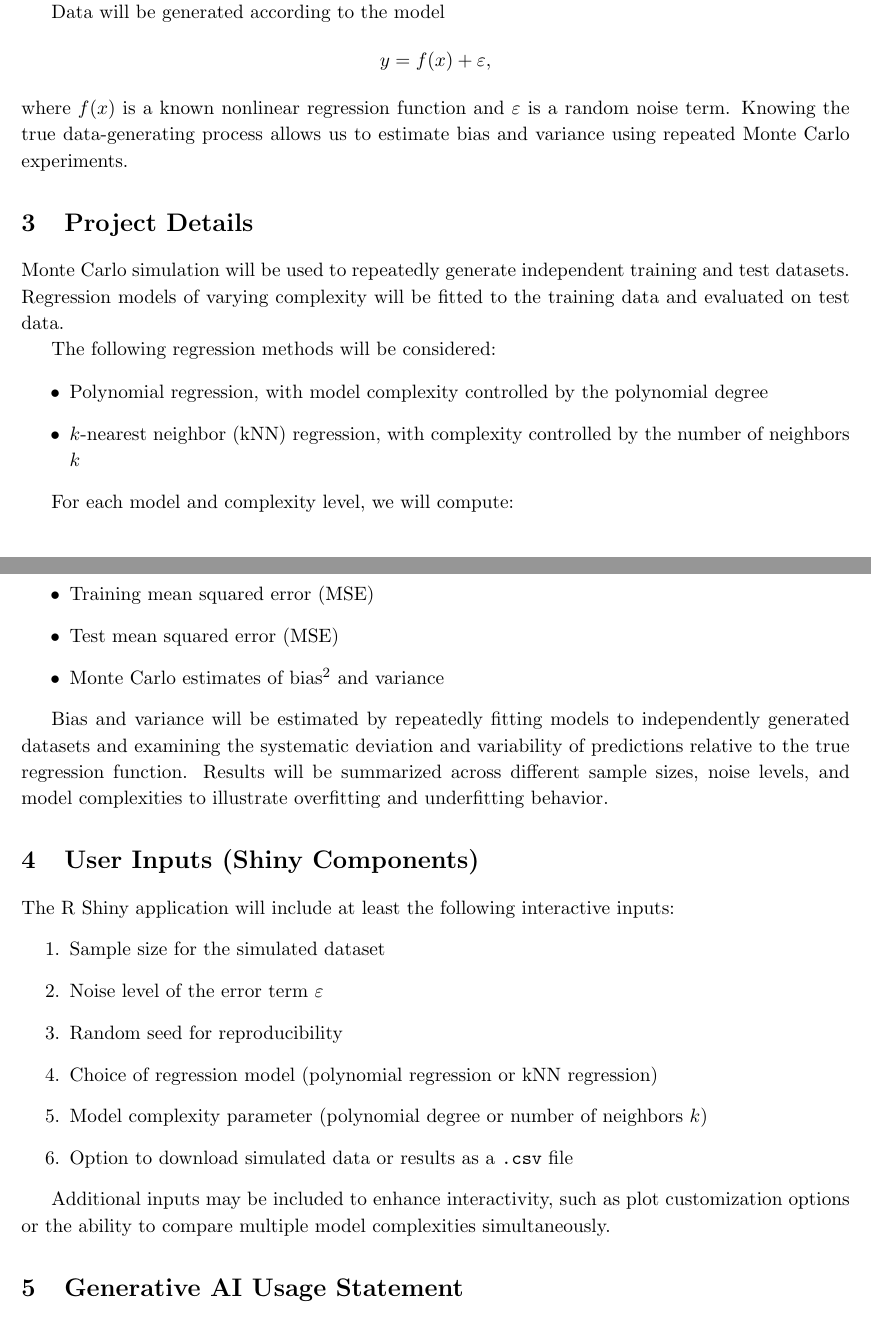
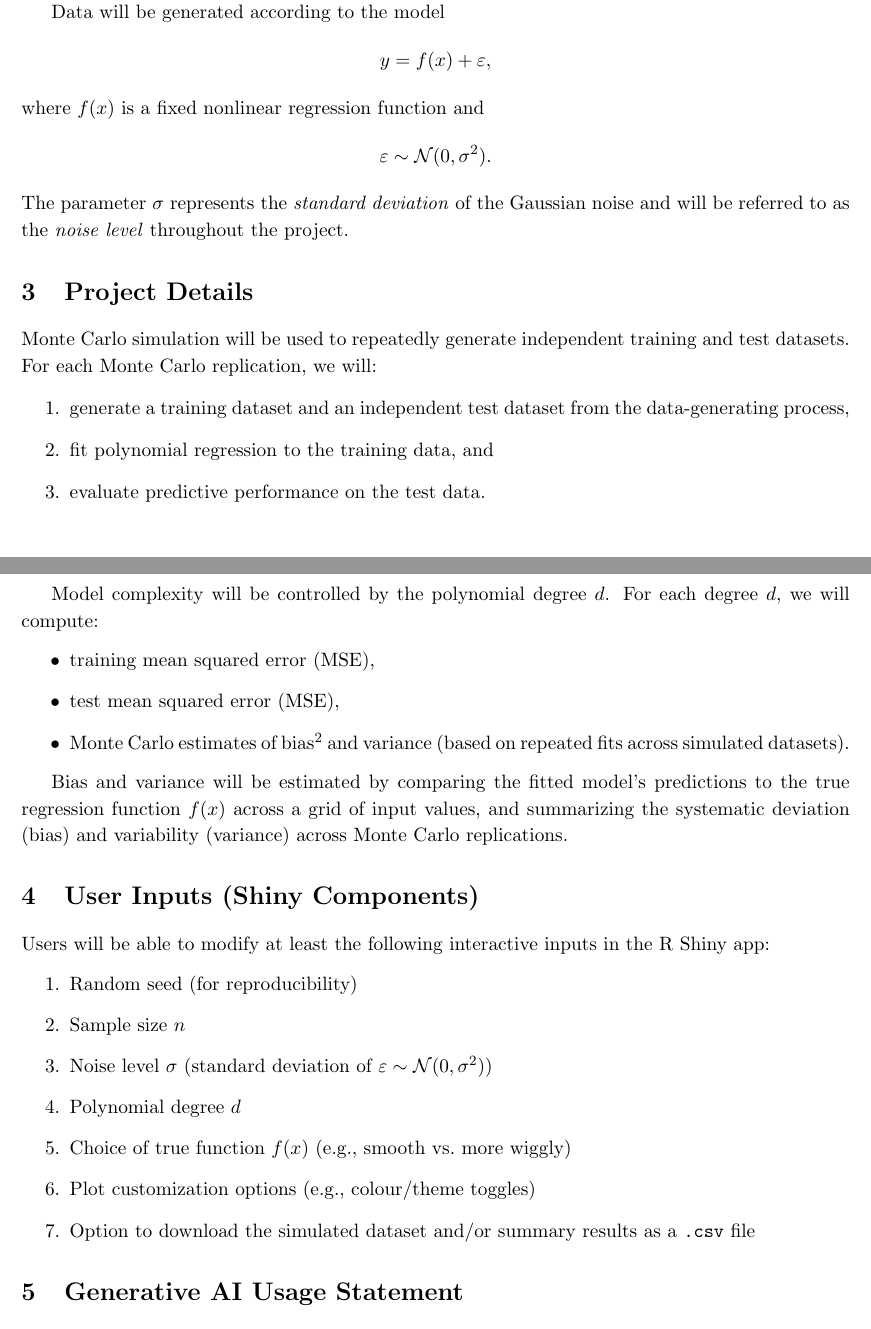
Before and after one commit to Euswbnix/AKMproject, a LaTeX document (Submissions/Proposal/main.tex): two parts of pages 1 and 2 of 2, joined at a grey line, cut so that both start at the same text. Compiled offline with pdfLaTeX.

Commit message:
modified proposal

```diff
--- a/Submissions/Proposal/main.tex
+++ b/Submissions/Proposal/main.tex
@@ -42,40 +42,49 @@ Data will be generated according to the model
 \[
 y = f(x) + \varepsilon,
 \]
-where $f(x)$ is a known nonlinear regression function and $\varepsilon$ is a random noise term. Knowing the true data-generating process allows us to estimate bias and variance using repeated Monte Carlo experiments.
+where $f(x)$ is a fixed nonlinear regression function and
+\[
+\varepsilon \sim \mathcal{N}(0, \sigma^2).
+\]
+The parameter $\sigma$ represents the \emph{standard deviation} of the Gaussian noise and will be referred to as the
+\emph{noise level} throughout the project.
 
 % ---------------------------
 \section{Project Details}
-Monte Carlo simulation will be used to repeatedly generate independent training and test datasets. Regression models of varying complexity will be fitted to the training data and evaluated on test data.
+Monte Carlo simulation will be used to repeatedly generate independent training and test datasets. For each Monte Carlo
+replication, we will:
+\begin{enumerate}
+    \item generate a training dataset and an independent test dataset from the data-generating process,
+    \item fit polynomial regression to the training data, and
+    \item evaluate predictive performance on the test data.
+\end{enumerate}
 
-The following regression methods will be considered:
+Model complexity will be controlled by the polynomial degree $d$. For each degree $d$, we will compute:
 \begin{itemize}
-    \item Polynomial regression, with model complexity controlled by the polynomial degree
-    \item $k$-nearest neighbor (kNN) regression, with complexity controlled by the number of neighbors $k$
+    \item training mean squared error (MSE),
+    \item test mean squared error (MSE),
+    \item Monte Carlo estimates of bias$^2$ and variance (based on repeated fits across simulated datasets).
 \end{itemize}
 
-For each model and complexity level, we will compute:
-\begin{itemize}
-    \item Training mean squared error (MSE)
-    \item Test mean squared error (MSE)
-    \item Monte Carlo estimates of bias$^2$ and variance
-\end{itemize}
+Bias and variance will be estimated by comparing the fitted model's predictions to the true regression function $f(x)$
+across a grid of input values, and summarizing the systematic deviation (bias) and variability (variance) across Monte
+Carlo replications.
 
-Bias and variance will be estimated by repeatedly fitting models to independently generated datasets and examining the systematic deviation and variability of predictions relative to the true regression function. Results will be summarized across different sample sizes, noise levels, and model complexities to illustrate overfitting and underfitting behavior.
 
 % ---------------------------
 \section{User Inputs (Shiny Components)}
-The R Shiny application will include at least the following interactive inputs:
+Users will be able to modify at least the following interactive inputs in the R Shiny app:
 \begin{enumerate}
-    \item Sample size for the simulated dataset
-    \item Noise level of the error term $\varepsilon$
-    \item Random seed for reproducibility
-    \item Choice of regression model (polynomial regression or kNN regression)
-    \item Model complexity parameter (polynomial degree or number of neighbors $k$)
-    \item Option to download simulated data or results as a \texttt{.csv} file
+    \item Random seed (for reproducibility)
+    \item Sample size $n$
+    \item Noise level $\sigma$ (standard deviation of $\varepsilon \sim \mathcal{N}(0, \sigma^2)$)
+    \item Polynomial degree $d$
+    \item Choice of true function $f(x)$ (e.g., smooth vs.\ more wiggly)
+    \item Plot customization options (e.g., colour/theme toggles)
+    \item Option to download the simulated dataset and/or summary results as a \texttt{.csv} file
 \end{enumerate}
 
-Additional inputs may be included to enhance interactivity, such as plot customization options or the ability to compare multiple model complexities simultaneously.
+
 
 % ---------------------------
 \section{Generative AI Usage Statement}
```
Also changed, not shown: Submissions/Proposal/STA380_project_proposal.pdf.
